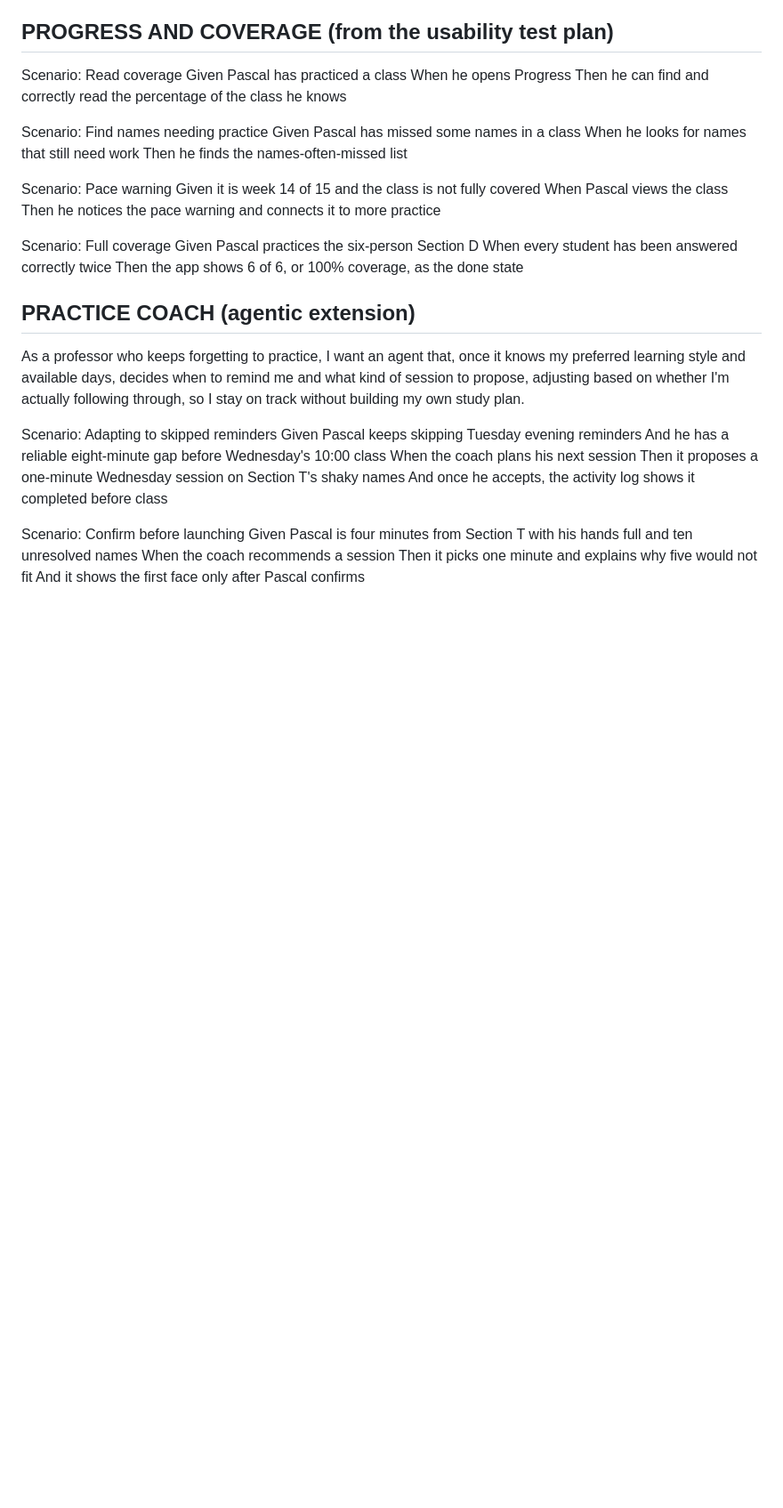
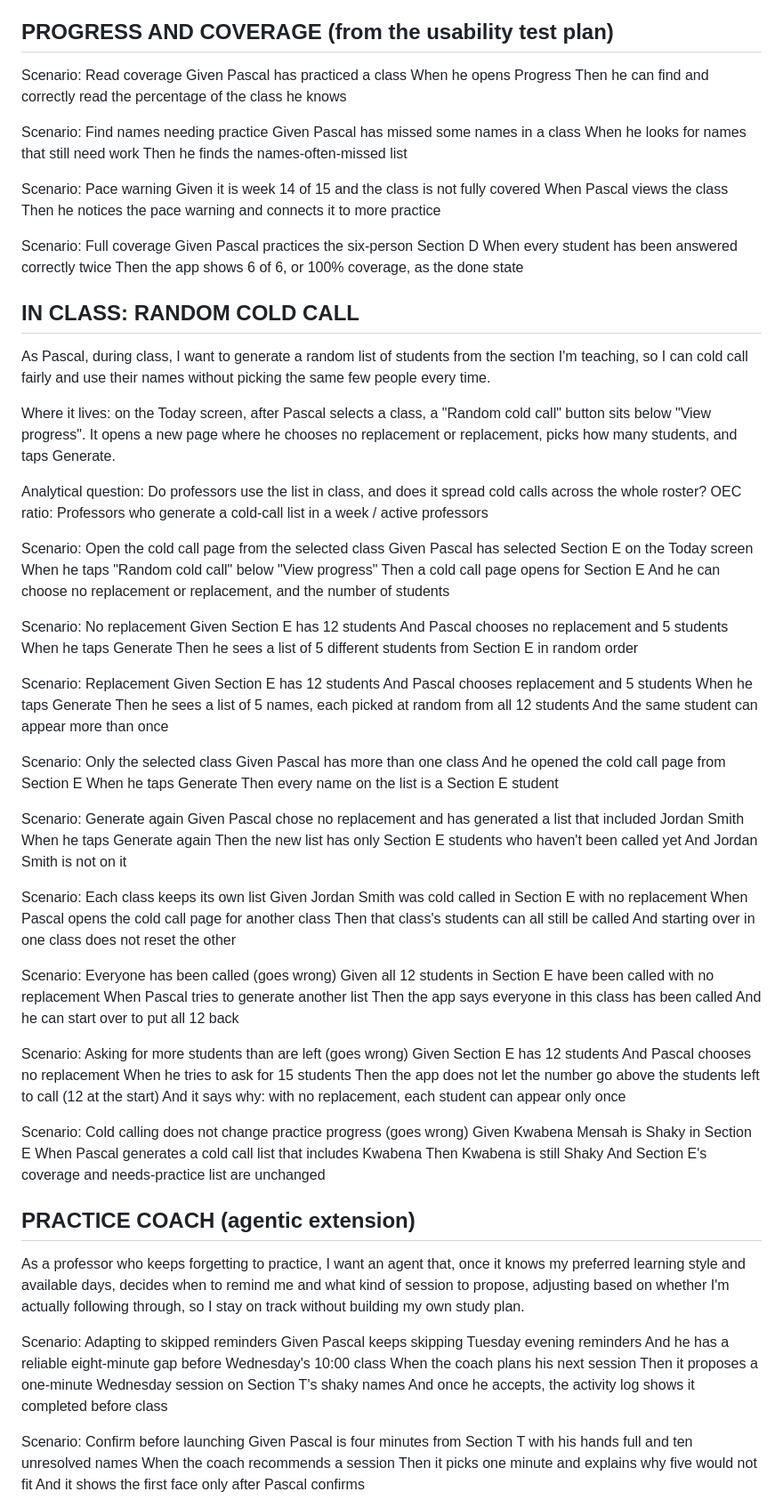
Before and after one commit to aidanporges-blip/NameParker, a Markdown page: Product Brief/stories.md, the part around the change. Shown at 89% size. Rendered like a GitHub page; blank space fills up the shorter version.

Commit message:
Add random cold call story
Co-Authored-By: Claude Opus 5.5 <noreply@anthropic.com>

```diff
--- a/Product Brief/stories.md
+++ b/Product Brief/stories.md
@@ -136,6 +136,79 @@ Scenario: Full coverage
   Then the app shows 6 of 6, or 100% coverage, as the done state
 
 
+IN CLASS: RANDOM COLD CALL
+--------------------------
+
+As Pascal, during class, I want to generate a random list of students from the
+section I'm teaching, so I can cold call fairly and use their names without
+picking the same few people every time.
+
+Where it lives: on the Today screen, after Pascal selects a class, a
+"Random cold call" button sits below "View progress". It opens a new page where
+he chooses no replacement or replacement, picks how many students, and taps
+Generate.
+
+Analytical question: Do professors use the list in class, and does it spread
+cold calls across the whole roster?
+OEC ratio: Professors who generate a cold-call list in a week / active professors
+
+Scenario: Open the cold call page from the selected class
+  Given Pascal has selected Section E on the Today screen
+  When he taps "Random cold call" below "View progress"
+  Then a cold call page opens for Section E
+  And he can choose no replacement or replacement, and the number of students
+
+Scenario: No replacement
+  Given Section E has 12 students
+  And Pascal chooses no replacement and 5 students
+  When he taps Generate
+  Then he sees a list of 5 different students from Section E in random order
+
+Scenario: Replacement
+  Given Section E has 12 students
+  And Pascal chooses replacement and 5 students
+  When he taps Generate
+  Then he sees a list of 5 names, each picked at random from all 12 students
+  And the same student can appear more than once
+
+Scenario: Only the selected class
+  Given Pascal has more than one class
+  And he opened the cold call page from Section E
+  When he taps Generate
+  Then every name on the list is a Section E student
+
+Scenario: Generate again
+  Given Pascal chose no replacement and has generated a list that included Jordan Smith
+  When he taps Generate again
+  Then the new list has only Section E students who haven't been called yet
+  And Jordan Smith is not on it
+
+Scenario: Each class keeps its own list
+  Given Jordan Smith was cold called in Section E with no replacement
+  When Pascal opens the cold call page for another class
+  Then that class's students can all still be called
+  And starting over in one class does not reset the other
+
+Scenario: Everyone has been called (goes wrong)
+  Given all 12 students in Section E have been called with no replacement
+  When Pascal tries to generate another list
+  Then the app says everyone in this class has been called
+  And he can start over to put all 12 back
+
+Scenario: Asking for more students than are left (goes wrong)
+  Given Section E has 12 students
+  And Pascal chooses no replacement
+  When he tries to ask for 15 students
+  Then the app does not let the number go above the students left to call (12 at the start)
+  And it says why: with no replacement, each student can appear only once
+
+Scenario: Cold calling does not change practice progress (goes wrong)
+  Given Kwabena Mensah is Shaky in Section E
+  When Pascal generates a cold call list that includes Kwabena
+  Then Kwabena is still Shaky
+  And Section E's coverage and needs-practice list are unchanged
+
+
 PRACTICE COACH (agentic extension)
 ----------------------------------
 
```
